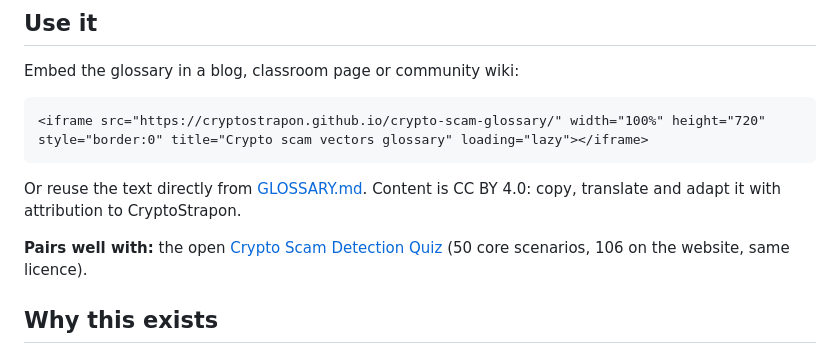
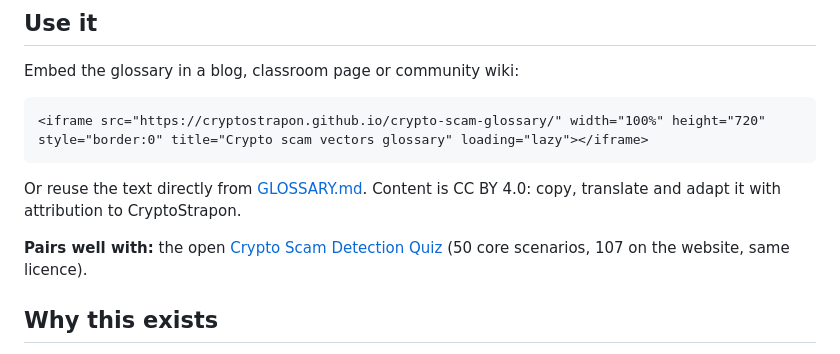
Before and after one commit to cryptostrapon/crypto-scam-glossary, a Markdown page: README.md, the part around the change. Drawn GitHub-style.

Commit message:
README: website quiz pool is 107
Co-Authored-By: Claude Opus 5.5 <noreply@anthropic.com>
Claude-Session: https://claude.ai/code/session_01W2WT9c4BadPNKDE1mEdoW3

```diff
--- a/README.md
+++ b/README.md
@@ -23,7 +23,7 @@ Embed the glossary in a blog, classroom page or community wiki:
 
 Or reuse the text directly from [GLOSSARY.md](GLOSSARY.md). Content is CC BY 4.0: copy, translate and adapt it with attribution to CryptoStrapon.
 
-**Pairs well with:** the open [Crypto Scam Detection Quiz](https://github.com/cryptostrapon/crypto-scam-quiz) (50 core scenarios, 106 on the website, same licence).
+**Pairs well with:** the open [Crypto Scam Detection Quiz](https://github.com/cryptostrapon/crypto-scam-quiz) (50 core scenarios, 107 on the website, same licence).
 
 ## Why this exists
 
```
